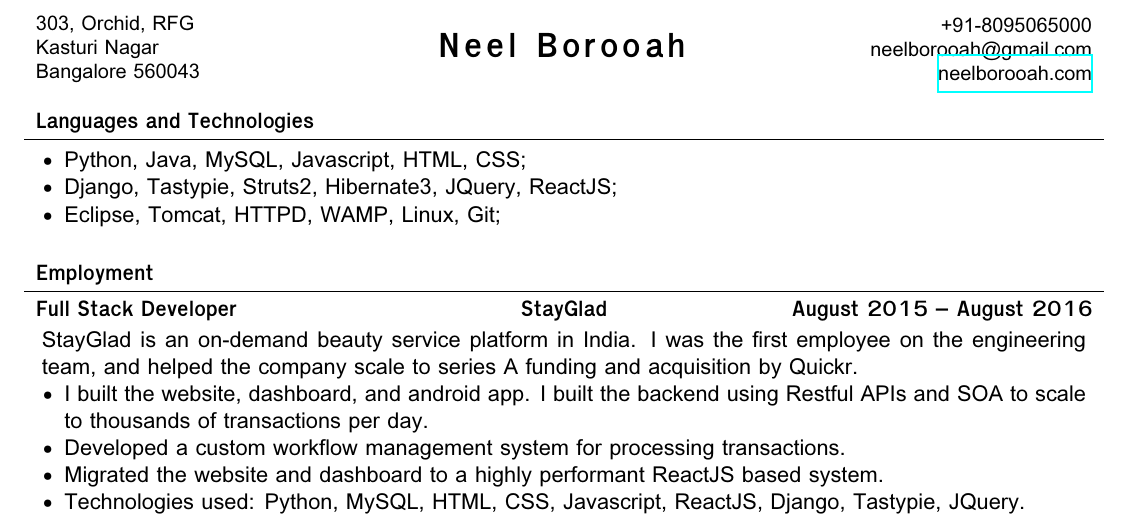
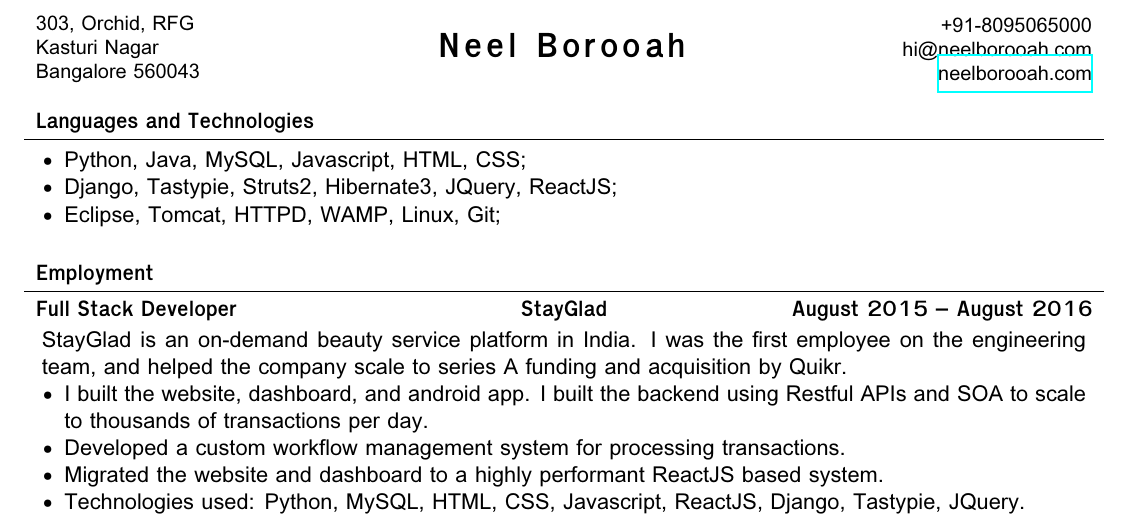
Before and after one commit to neelborooah/cv, a LaTeX document (Neel_Borooah.tex): part of the page, cut so that both start at the same text. Compiled offline with XeLaTeX.

Commit message:
updated email and fixed typo

```diff
--- a/Neel_Borooah.tex
+++ b/Neel_Borooah.tex
@@ -29,7 +29,7 @@
 % Set applicant's personal data for header
 \name{Neel Borooah}
 \address{303, Orchid, RFG \linebreak Kasturi Nagar \linebreak Bangalore 560043}
-\contacts{+91-8095065000 \linebreak neelborooah@gmail.com \linebreak \href{http://neelborooah.com}{neelborooah.com}}
+\contacts{+91-8095065000 \linebreak hi@neelborooah.com \linebreak \href{http://neelborooah.com}{neelborooah.com}}
 
 \begin{document}
 
@@ -49,7 +49,7 @@
 	% Print the content
 	\begin{cvsection}{Employment}
 		\begin{cvsubsection}{Full Stack Developer}{StayGlad}{August 2015 – August 2016}
-			StayGlad is an on-demand beauty service platform in India. I was the first employee on the engineering team, and helped the company scale to series A funding and acquisition by Quickr.
+			StayGlad is an on-demand beauty service platform in India. I was the first employee on the engineering team, and helped the company scale to series A funding and acquisition by Quikr.
 			\begin{itemize}
 				\item I built the website, dashboard, and android app. I built the backend using Restful APIs and SOA to scale to thousands of transactions per day.
 				\item Developed a custom workflow management system for processing transactions.
```
Also changed, not shown: Neel_Borooah.pdf.
